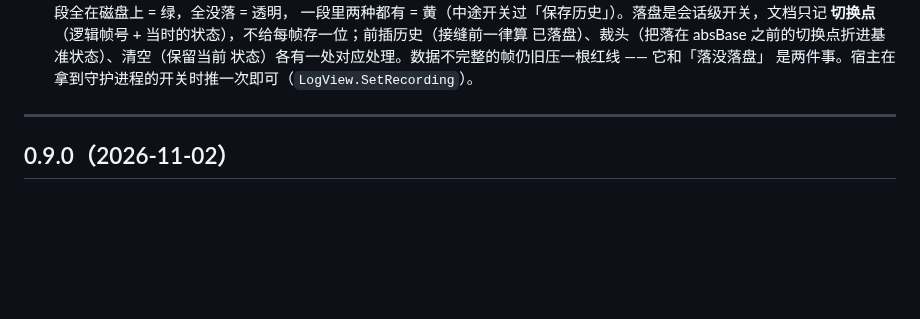
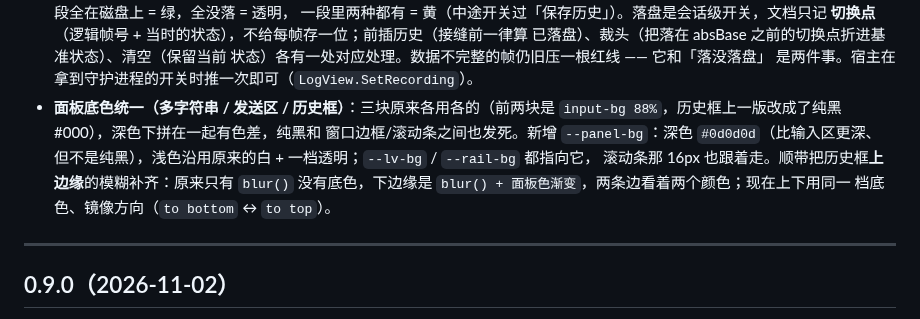
Before and after one commit to nienieai/serial-debugger, a Markdown page: CHANGELOG.md, the part around the change. Rendered like a GitHub page; blank space fills up the shorter version.

Commit message:
docs(changelog): 补面板底色统一与历史框上下边缘模糊对齐

```diff
--- a/CHANGELOG.md
+++ b/CHANGELOG.md
@@ -115,6 +115,13 @@
   已落盘）、裁头（把落在 absBase 之前的切换点折进基准状态）、清空（保留当前
   状态）各有一处对应处理。数据不完整的帧仍旧压一根红线 —— 它和「落没落盘」
   是两件事。宿主在拿到守护进程的开关时推一次即可（`LogView.SetRecording`）。
+- **面板底色统一（多字符串 / 发送区 / 历史框）**：三块原来各用各的（前两块是
+  `input-bg 88%`，历史框上一版改成了纯黑 #000），深色下拼在一起有色差，纯黑和
+  窗口边框/滚动条之间也发死。新增 `--panel-bg`：深色 `#0d0d0d`（比输入区更深、
+  但不是纯黑），浅色沿用原来的白 + 一档透明；`--lv-bg` / `--rail-bg` 都指向它，
+  滚动条那 16px 也跟着走。顺带把历史框**上边缘**的模糊补齐：原来只有 `blur()`
+  没有底色，下边缘是 `blur() + 面板色渐变`，两条边看着两个颜色；现在上下用同一
+  档底色、镜像方向（`to bottom` ↔ `to top`）。
 
 ---
 
```
